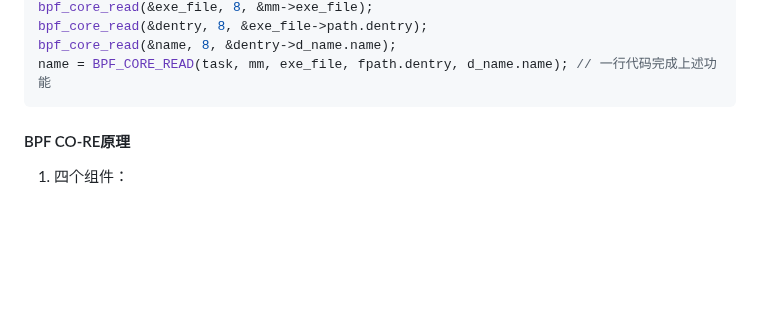
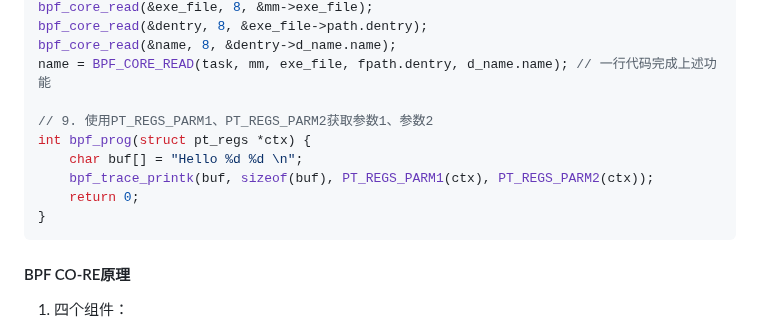
Before and after one commit to xing393939/linux-study, a Markdown page: docs/bpf-development.md, the part around the change. GitHub-like rendering; blank space fills up the shorter version.

Commit message:
get args

````diff
--- a/docs/bpf-development.md
+++ b/docs/bpf-development.md
@@ -122,6 +122,13 @@ bpf_core_read(&exe_file, 8, &mm->exe_file);
 bpf_core_read(&dentry, 8, &exe_file->path.dentry);
 bpf_core_read(&name, 8, &dentry->d_name.name);
 name = BPF_CORE_READ(task, mm, exe_file, fpath.dentry, d_name.name); // 一行代码完成上述功能
+
+// 9. 使用PT_REGS_PARM1、PT_REGS_PARM2获取参数1、参数2
+int bpf_prog(struct pt_regs *ctx) {
+    char buf[] = "Hello %d %d \n";
+    bpf_trace_printk(buf, sizeof(buf), PT_REGS_PARM1(ctx), PT_REGS_PARM2(ctx));
+    return 0;
+}
 ```
 
 #### BPF CO-RE原理
````
